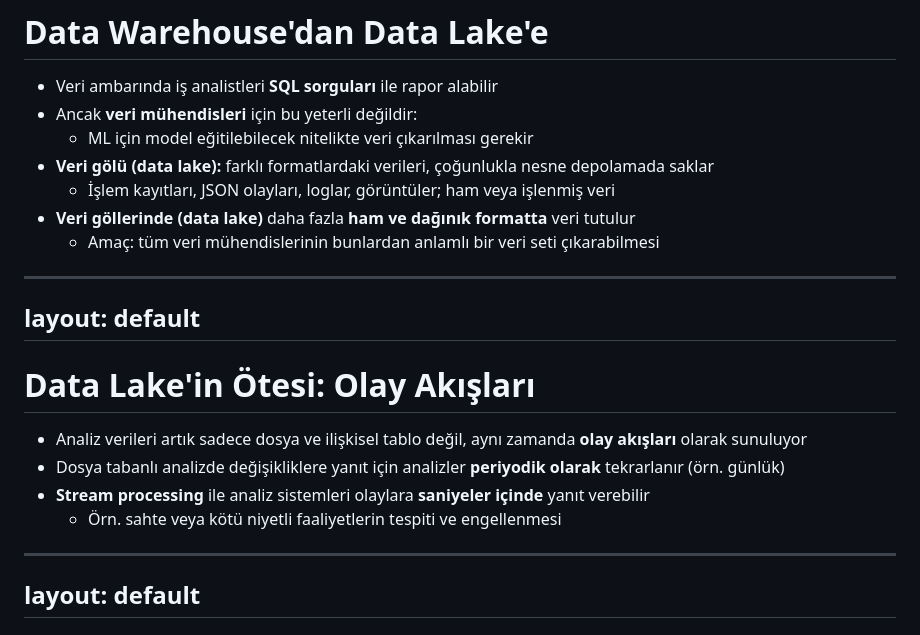
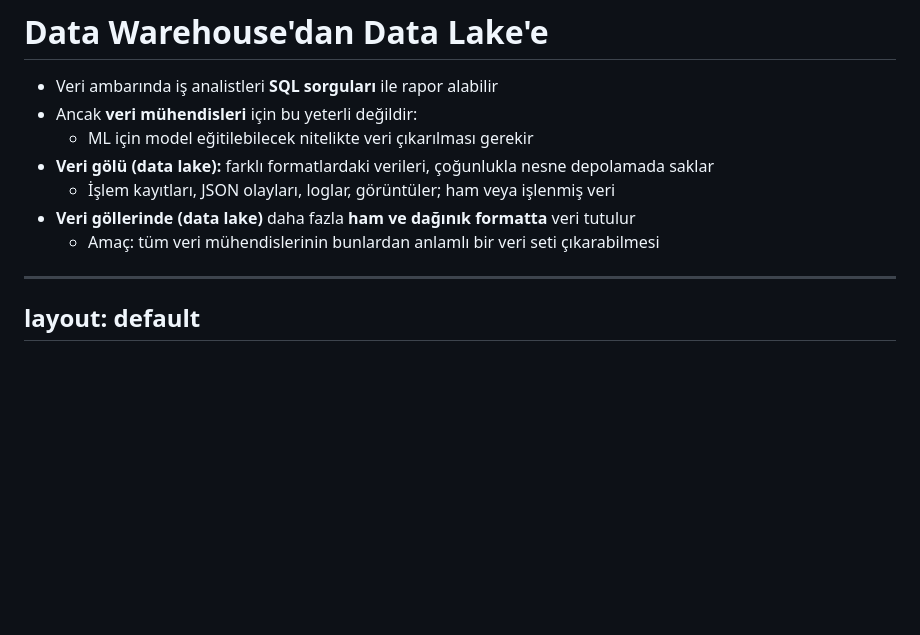
Before and after one commit to gorkembalcisoy/book-notes, a Markdown page: slides/01-trade-offs.md, the part around the change. Drawn GitHub-style; blank space fills up the shorter version.

Commit message:
Delete event streams section from trade-offs slide
Removed section on event streams and their analysis.

```diff
--- a/slides/01-trade-offs.md
+++ b/slides/01-trade-offs.md
@@ -129,17 +129,6 @@ layout: default
   - İşlem kayıtları, JSON olayları, loglar, görüntüler; ham veya işlenmiş veri
 - **Veri göllerinde (data lake)** daha fazla **ham ve dağınık formatta** veri tutulur
   - Amaç: tüm veri mühendislerinin bunlardan anlamlı bir veri seti çıkarabilmesi
-
----
-layout: default
----
-
-# Data Lake'in Ötesi: Olay Akışları
-
-- Analiz verileri artık sadece dosya ve ilişkisel tablo değil, aynı zamanda **olay akışları** olarak sunuluyor
-- Dosya tabanlı analizde değişikliklere yanıt için analizler **periyodik olarak** tekrarlanır (örn. günlük)
-- **Stream processing** ile analiz sistemleri olaylara **saniyeler içinde** yanıt verebilir
-  - Örn. sahte veya kötü niyetli faaliyetlerin tespiti ve engellenmesi
 
 ---
 layout: default
```
